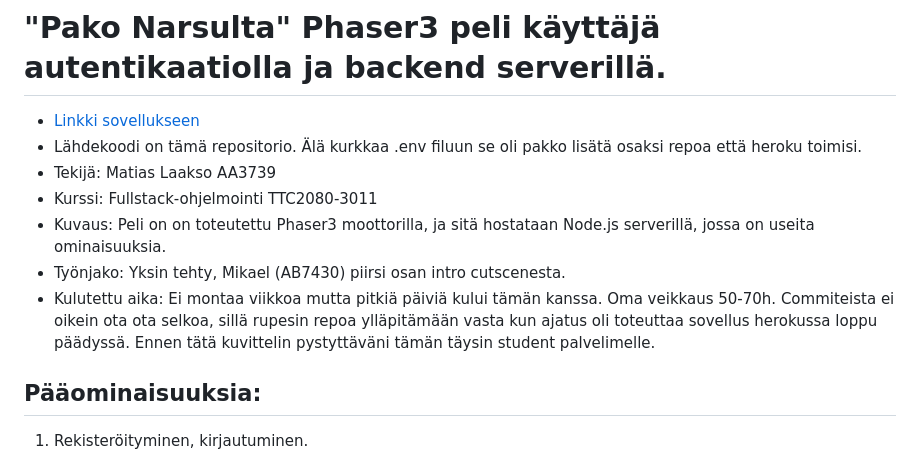
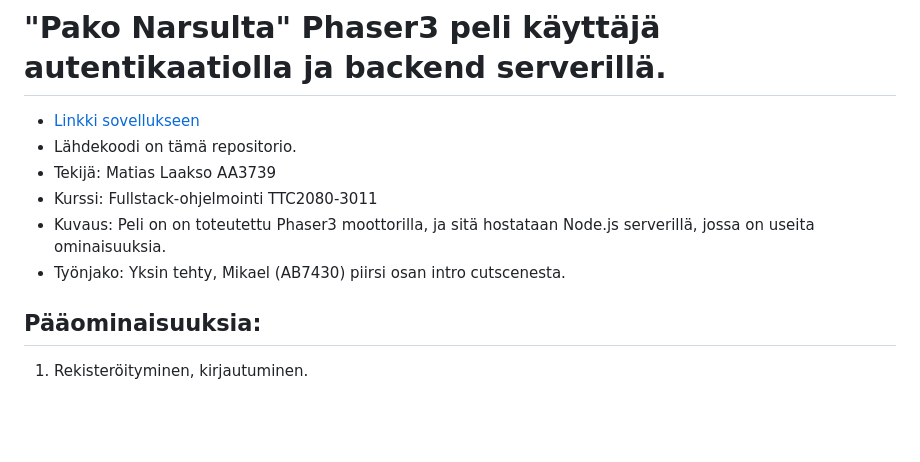
Before and after one commit to Voidrius/Pako-Narsulta, a Markdown page: README.md, the part around the change. Rendered like a GitHub page; blank space fills up the shorter version.

```diff
--- a/README.md
+++ b/README.md
@@ -1,11 +1,10 @@
 # "Pako Narsulta" Phaser3 peli käyttäjä autentikaatiolla ja backend serverillä.
 - [Linkki sovellukseen](https://pako-narsulta.onrender.com/)
-- Lähdekoodi on tämä repositorio. Älä kurkkaa .env filuun se oli pakko lisätä osaksi repoa että heroku toimisi.
+- Lähdekoodi on tämä repositorio.
 - Tekijä: Matias Laakso AA3739
 - Kurssi: Fullstack-ohjelmointi TTC2080-3011
 - Kuvaus: Peli on on toteutettu Phaser3 moottorilla, ja sitä hostataan Node.js serverillä, jossa on useita ominaisuuksia.
 - Työnjako: Yksin tehty, Mikael (AB7430) piirsi osan intro cutscenesta.
-- Kulutettu aika: Ei montaa viikkoa mutta pitkiä päiviä kului tämän kanssa. Oma veikkaus 50-70h. Commiteista ei oikein ota ota selkoa, sillä rupesin repoa ylläpitämään vasta kun ajatus oli toteuttaa sovellus herokussa loppu päädyssä. Ennen tätä kuvittelin pystyttäväni tämän täysin student palvelimelle.
 
 ## Pääominaisuuksia:
 1. Rekisteröityminen, kirjautuminen.
```
